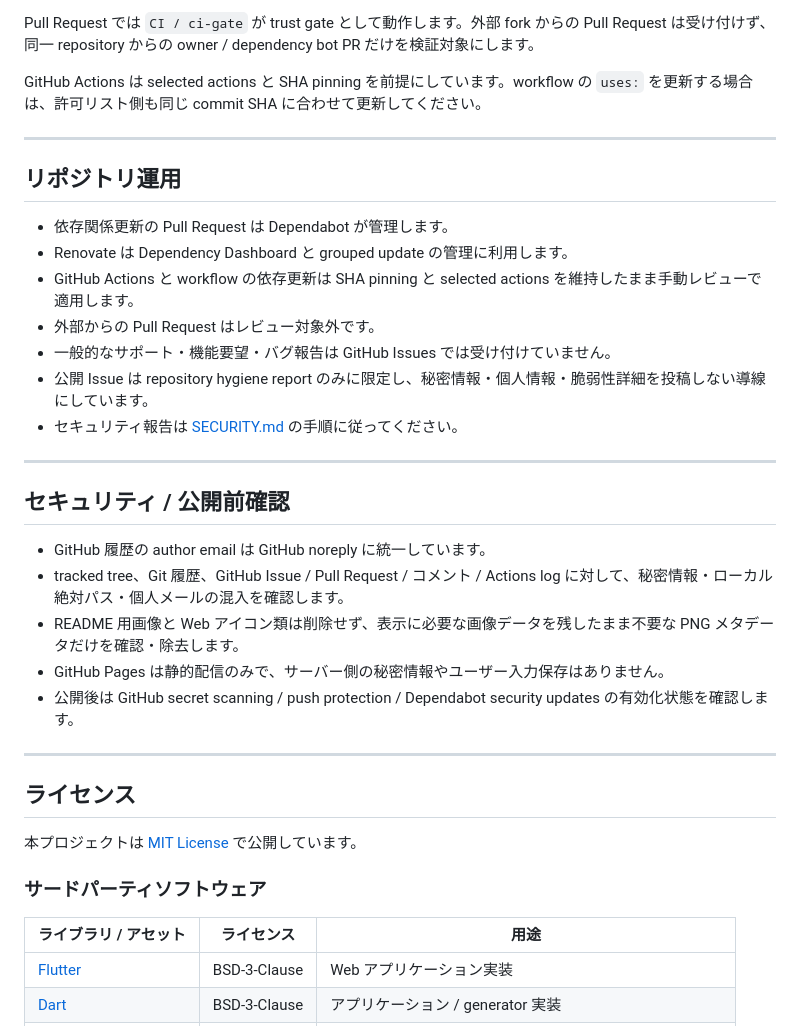
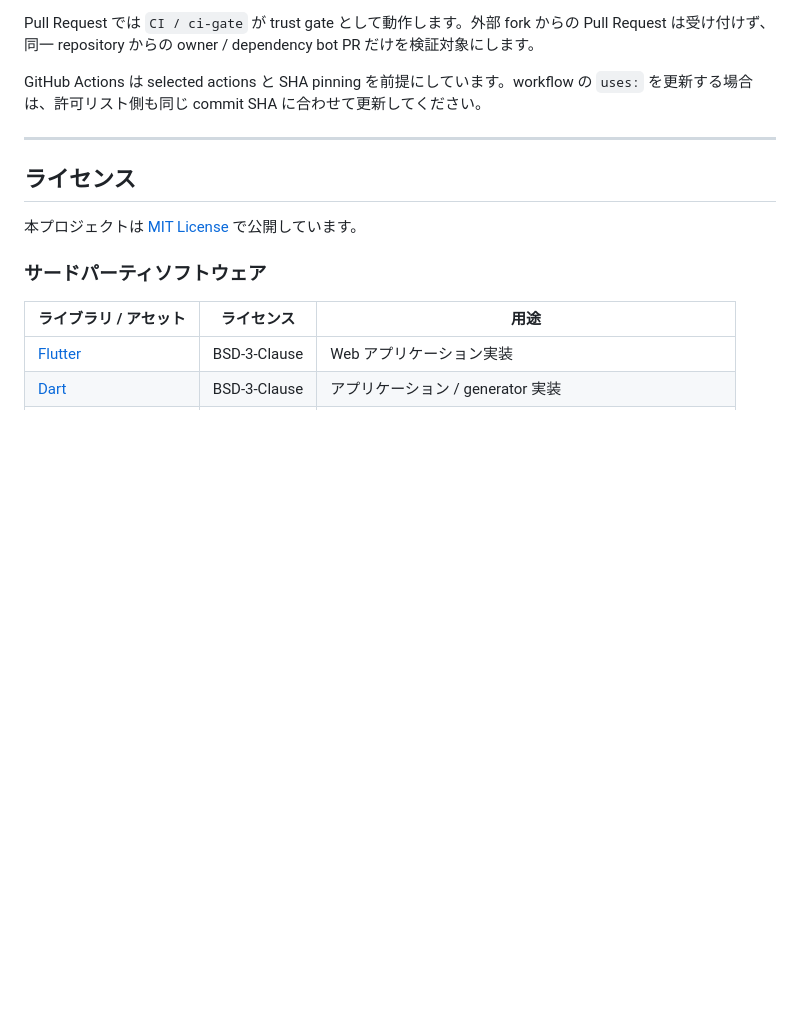
Before and after one commit to Corvus400/resume-flutter, a Markdown page: README.md, the part around the change. GitHub-like rendering; blank space fills up the shorter version.

Commit message:
Remove maintainer-facing workflow sections from README
- Drop the pre-publish security checklist section
- Drop the repository operations section (duplicated in CONTRIBUTING.md / AGENTS.md / README intro)

Co-Authored-By: Claude Opus 4.8 (1M context) <noreply@anthropic.com>

```diff
--- a/README.md
+++ b/README.md
@@ -114,28 +114,6 @@ GitHub Actions は selected actions と SHA pinning を前提にしています
 
 ---
 
-## リポジトリ運用
-
-- 依存関係更新の Pull Request は Dependabot が管理します。
-- Renovate は Dependency Dashboard と grouped update の管理に利用します。
-- GitHub Actions と workflow の依存更新は SHA pinning と selected actions を維持したまま手動レビューで適用します。
-- 外部からの Pull Request はレビュー対象外です。
-- 一般的なサポート・機能要望・バグ報告は GitHub Issues では受け付けていません。
-- 公開 Issue は repository hygiene report のみに限定し、秘密情報・個人情報・脆弱性詳細を投稿しない導線にしています。
-- セキュリティ報告は [SECURITY.md](./SECURITY.md) の手順に従ってください。
-
----
-
-## セキュリティ / 公開前確認
-
-- GitHub 履歴の author email は GitHub noreply に統一しています。
-- tracked tree、Git 履歴、GitHub Issue / Pull Request / コメント / Actions log に対して、秘密情報・ローカル絶対パス・個人メールの混入を確認します。
-- README 用画像と Web アイコン類は削除せず、表示に必要な画像データを残したまま不要な PNG メタデータだけを確認・除去します。
-- GitHub Pages は静的配信のみで、サーバー側の秘密情報やユーザー入力保存はありません。
-- 公開後は GitHub secret scanning / push protection / Dependabot security updates の有効化状態を確認します。
-
----
-
 ## ライセンス
 
 本プロジェクトは [MIT License](./LICENSE) で公開しています。
```
